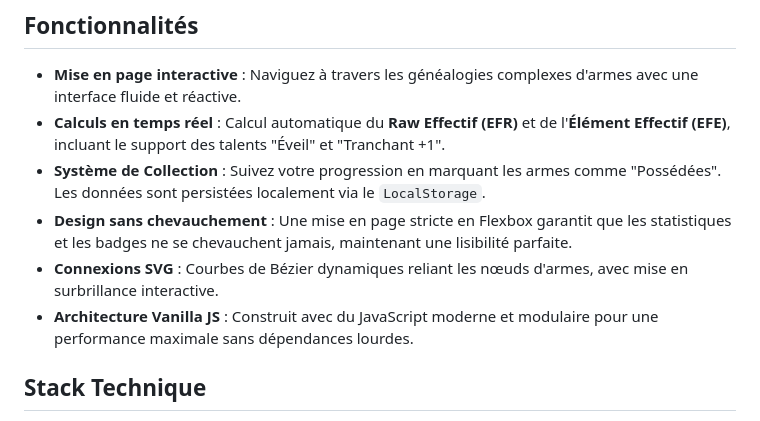
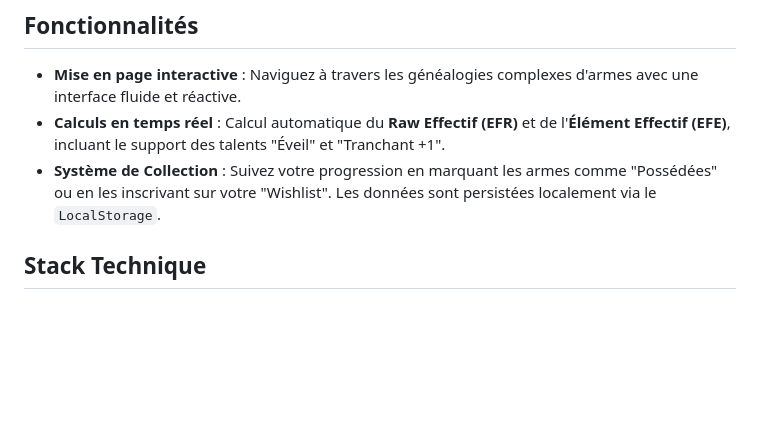
Before and after one commit to Narhtt/MH3U-Weapon-Tree, a Markdown page: README.md, the part around the change. GitHub-like rendering; blank space fills up the shorter version.

Commit message:
Revise collection system feature in README
Updated the collection system feature description to include wishlist functionality.

```diff
--- a/README.md
+++ b/README.md
@@ -6,10 +6,7 @@ Un arbre des armes interactif et performant pour **Monster Hunter 3 Ultimate**,
 
 - **Mise en page interactive** : Naviguez à travers les généalogies complexes d'armes avec une interface fluide et réactive.
 - **Calculs en temps réel** : Calcul automatique du **Raw Effectif (EFR)** et de l'**Élément Effectif (EFE)**, incluant le support des talents "Éveil" et "Tranchant +1".
-- **Système de Collection** : Suivez votre progression en marquant les armes comme "Possédées". Les données sont persistées localement via le `LocalStorage`.
-- **Design sans chevauchement** : Une mise en page stricte en Flexbox garantit que les statistiques et les badges ne se chevauchent jamais, maintenant une lisibilité parfaite.
-- **Connexions SVG** : Courbes de Bézier dynamiques reliant les nœuds d'armes, avec mise en surbrillance interactive.
-- **Architecture Vanilla JS** : Construit avec du JavaScript moderne et modulaire pour une performance maximale sans dépendances lourdes.
+- **Système de Collection** : Suivez votre progression en marquant les armes comme "Possédées" ou en les inscrivant sur votre "Wishlist". Les données sont persistées localement via le `LocalStorage`.
 
 ## Stack Technique
 
```
